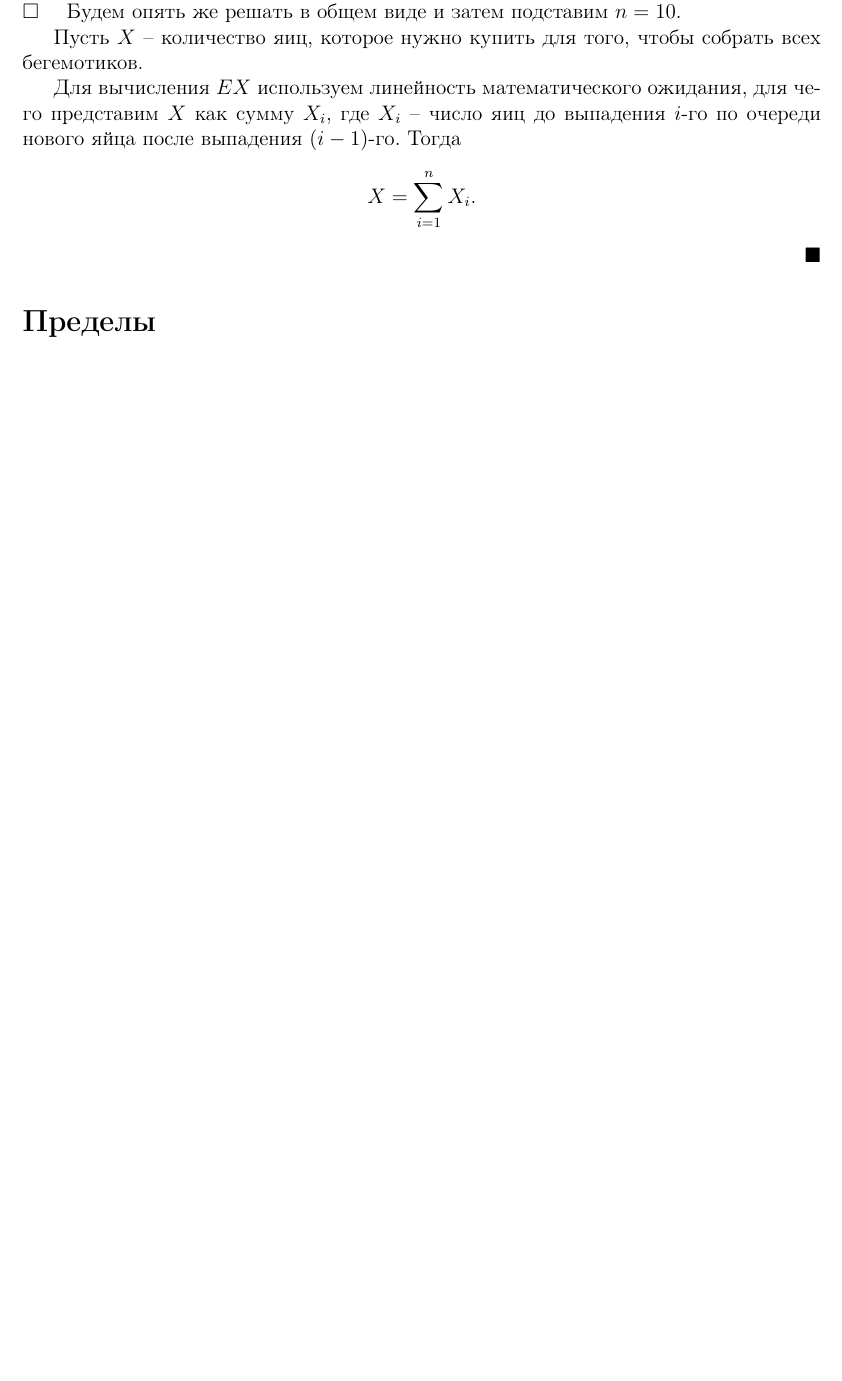
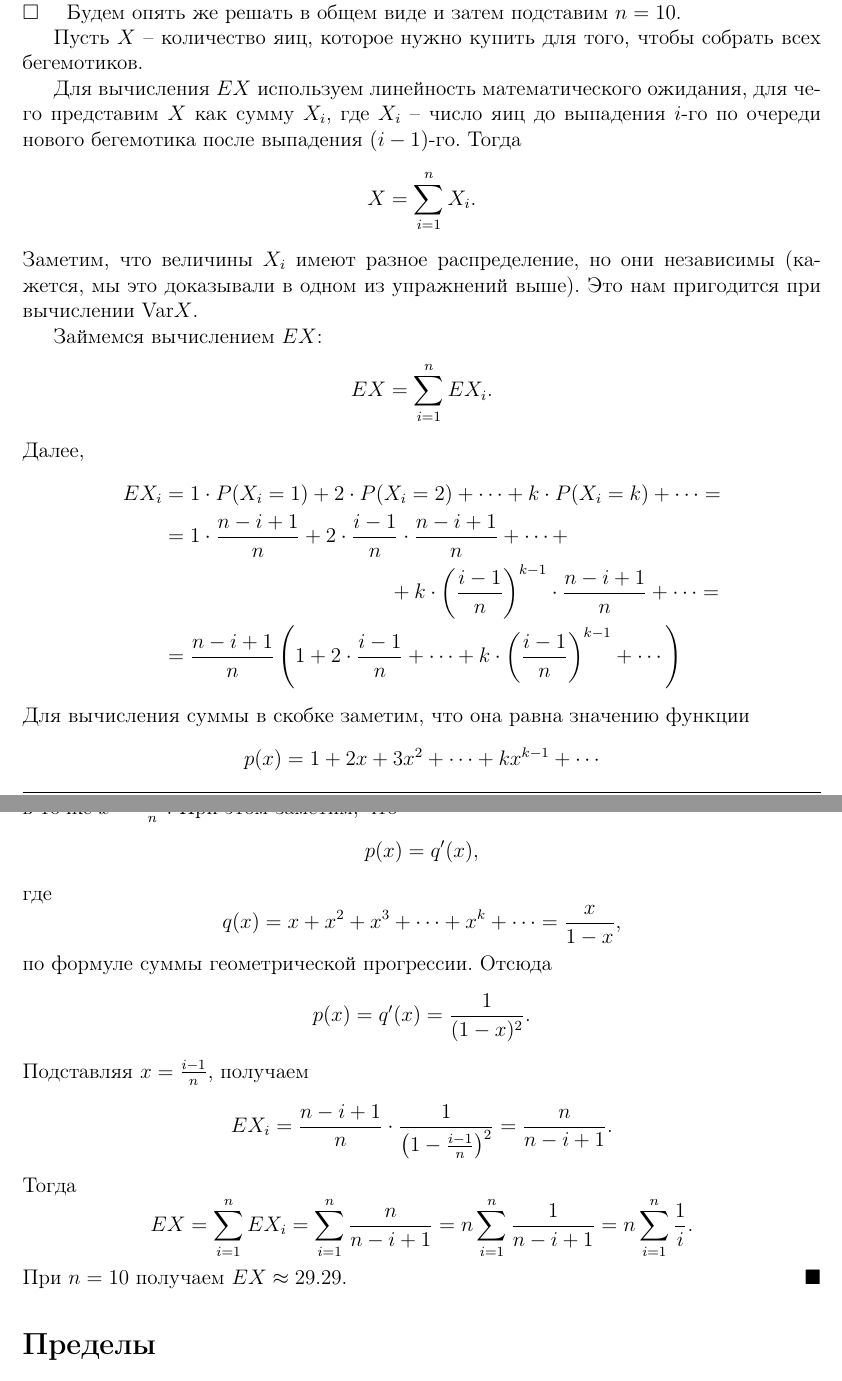
Before and after one commit to BadApproximator/probability_theory, a LaTeX document (Tex/probability/probability_theory_and_practice.tex): part of page 48 of 52 before the commit and two parts of pages 48 and 49 of 53 after it, the two joined at a grey line, cut so that both start at the same text, the shorter picture padded with empty space. Compiled offline with pdfLaTeX.

Commit message:
add a half of solution for a problem about eggs and figures

```diff
--- a/Tex/probability/probability_theory_and_practice.tex
+++ b/Tex/probability/probability_theory_and_practice.tex
@@ -2457,10 +2457,48 @@ TODO: геометрия корреляции и основные теоремы
 
     Пусть $X$ -- количество яиц, которое нужно купить для того, чтобы собрать всех бегемотиков.
 
-    Для вычисления $EX$ используем линейность математического ожидания, для чего представим $X$ как сумму $X_i$, где $X_i$ -- число яиц до выпадения $i$-го по очереди нового яйца после выпадения $(i-1)$-го. Тогда
+    Для вычисления $EX$ используем линейность математического ожидания, для чего представим $X$ как сумму $X_i$, где $X_i$ -- число яиц до выпадения $i$-го по очереди нового бегемотика после выпадения $(i-1)$-го. Тогда
     \[
     X = \sum_{i=1}^{n} X_i.
     \]
+    Заметим, что величины $X_i$ имеют разное распределение, но они независимы (кажется, мы это доказывали в одном из упражнений выше). Это нам пригодится при вычислении $\Var X$.
+
+    Займемся вычислением $EX$:
+    \[
+    EX = \sum_{i=1}^{n} EX_i.
+    \]
+    Далее,
+    \begin{align*}
+        EX_i &= 1 \cdot P(X_i = 1) + 2 \cdot P(X_i = 2) + \cdots + k \cdot P(X_i = k) + \cdots = \\
+        & = 1 \cdot \frac{n-i+1}{n} + 2 \cdot \frac{i-1}{n} \cdot \frac{n-i+1}{n}+ \cdots +\\
+        & \qquad\qquad\qquad\qquad\qquad\quad + k \cdot \braces{\frac{i-1}{n}}^{k-1} \cdot \frac{n-i+1}{n} + \cdots = \\
+        & = \frac{n-i+1}{n} \braces{1 + 2 \cdot \frac{i-1}{n} + \cdots + k \cdot \braces{\frac{i-1}{n}}^{k-1} + \cdots}
+    \end{align*}
+    Для вычисления суммы в скобке заметим, что она равна значению функции
+    \[
+    p(x) = 1 + 2x + 3x^2 + \cdots + kx^{k-1} + \cdots
+    \]
+    в точке $x = \frac{i-1}{n}$. При этом заметим, что
+    \[
+    p(x) = q'(x),
+    \]
+    где
+    \[
+    q(x) = x + x^2 + x^3 + \cdots + x^k + \cdots = \frac{x}{1-x},
+    \]
+    по формуле суммы геометрической прогрессии. Отсюда
+    \[
+    p(x) = q'(x) = \frac{1}{(1-x)^2}.
+    \]
+    Подставляя $x = \frac{i-1}{n}$, получаем
+    \[
+    EX_i = \frac{n-i+1}{n} \cdot \frac{1}{\braces{1 - \frac{i-1}{n}}^2} = \frac{n}{n-i+1}.
+    \]
+    Тогда
+    \[
+    EX = \sum_{i=1}^{n} EX_i = \sum_{i=1}^{n} \frac{n}{n-i+1} = n \sum_{i=1}^{n} \frac{1}{n-i+1} = n \sum_{i=1}^{n} \frac{1}{i}.
+    \]
+    При $n=10$ получаем $EX \approx 29.29$.
 \end{proof}
 
 \section*{Пределы}\addcontentsline{toc}{section}{Пределы}
```
Also changed, not shown: 1 other file.
